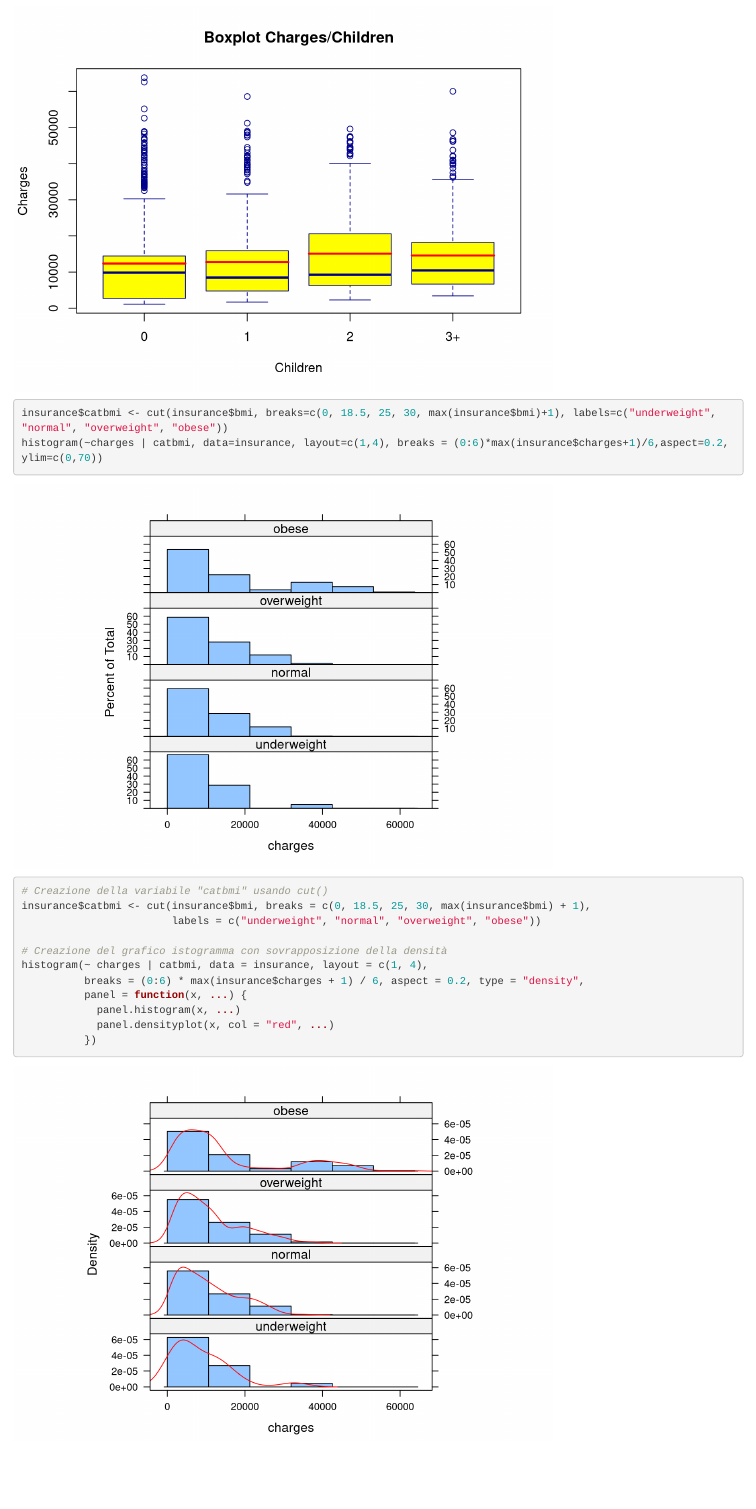
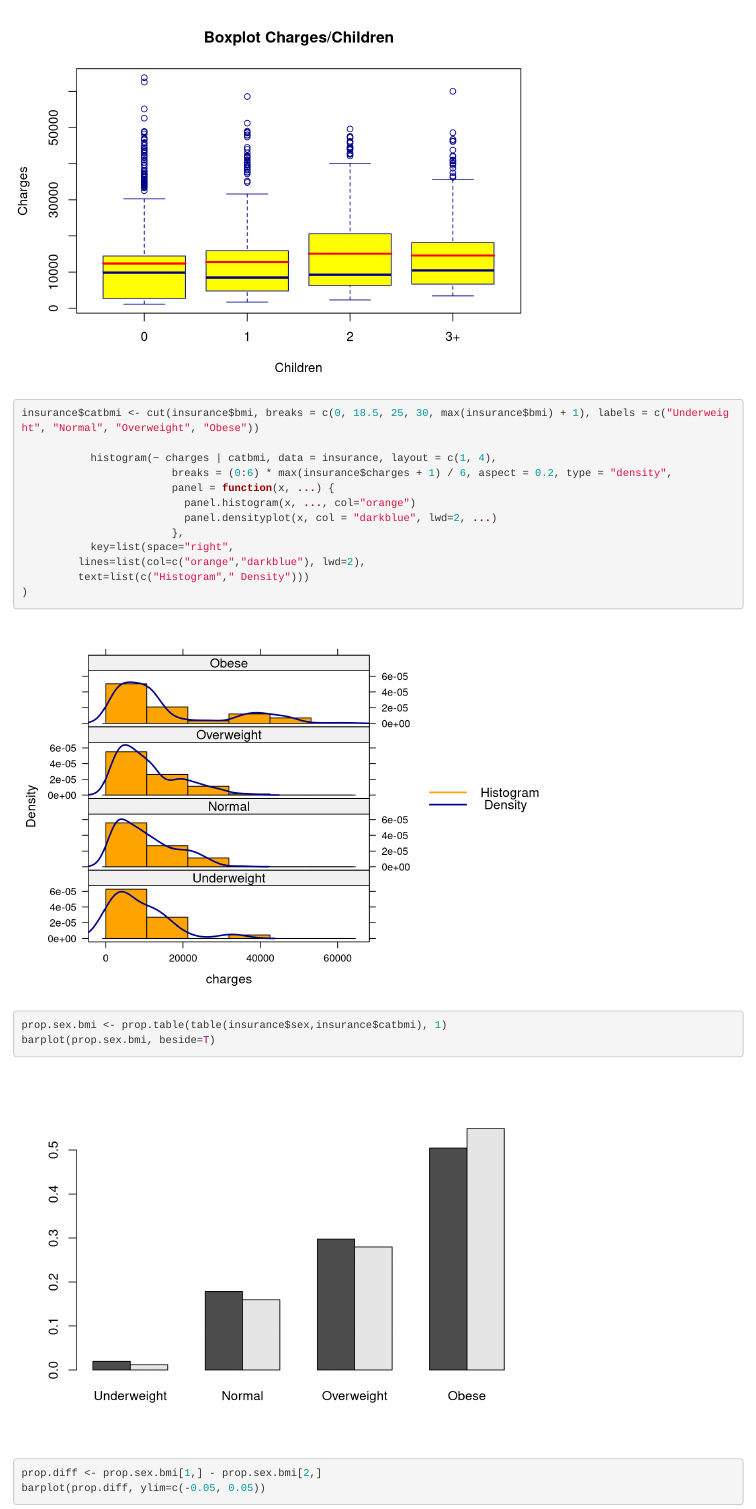
Before and after one commit to GabrieleGranzotto/Homework-DataAnalytics, an R Markdown document (Homework1-soluzioni.Rmd): the page in a window 1100 px wide, from 2640 px down. Rendered offline with R 4.5, knitr and Pandoc, with nearby package versions; code that draws random numbers runs with fixed seeds of ours.

Commit message:
major update es 3/4

````diff
--- a/Homework1-soluzioni.Rmd
+++ b/Homework1-soluzioni.Rmd
@@ -35,20 +35,24 @@ segments(x0=(1:4)-0.4, x1=(1:4)+0.4, y0=means, y1=means, col="red", lwd=2.5)
 
 ```{r}
 
-insurance$catbmi <- cut(insurance$bmi, breaks=c(0, 18.5, 25, 30, max(insurance$bmi)+1), labels=c("underweight", "normal", "overweight", "obese"))
-histogram(~charges | catbmi, data=insurance, layout=c(1,4), breaks = (0:6)*max(insurance$charges+1)/6,aspect=0.2, ylim=c(0,70))
+insurance$catbmi <- cut(insurance$bmi, breaks = c(0, 18.5, 25, 30, max(insurance$bmi) + 1), labels = c("Underweight", "Normal", "Overweight", "Obese"))
 
+           histogram(~ charges | catbmi, data = insurance, layout = c(1, 4),
+                        breaks = (0:6) * max(insurance$charges + 1) / 6, aspect = 0.2, type = "density",
+                        panel = function(x, ...) {
+                          panel.histogram(x, ..., col="orange")
+                          panel.densityplot(x, col = "darkblue", lwd=2, ...)
+                        },
+           key=list(space="right",
+         lines=list(col=c("orange","darkblue"), lwd=2),
+         text=list(c("Histogram"," Density")))
+)
+```
 
-# Creazione della variabile "catbmi" usando cut()
-insurance$catbmi <- cut(insurance$bmi, breaks = c(0, 18.5, 25, 30, max(insurance$bmi) + 1),
-                        labels = c("underweight", "normal", "overweight", "obese"))
-
-# Creazione del grafico istogramma con sovrapposizione della densità
-histogram(~ charges | catbmi, data = insurance, layout = c(1, 4),
-          breaks = (0:6) * max(insurance$charges + 1) / 6, aspect = 0.2, type = "density",
-          panel = function(x, ...) {
-            panel.histogram(x, ...)
-            panel.densityplot(x, col = "red", ...)
-          })
+```{r}
+prop.sex.bmi <- prop.table(table(insurance$sex,insurance$catbmi), 1)
+barplot(prop.sex.bmi, beside=T)
+prop.diff <- prop.sex.bmi[1,] - prop.sex.bmi[2,]
+barplot(prop.diff, ylim=c(-0.05, 0.05))
 
 ```
````
